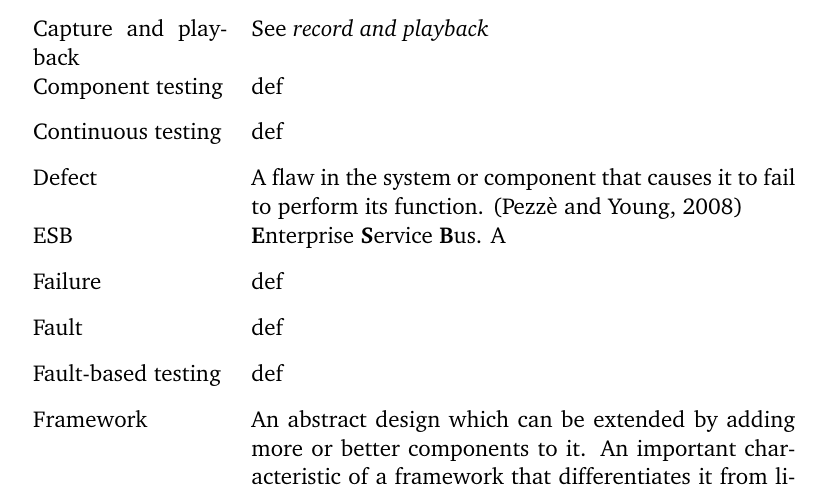
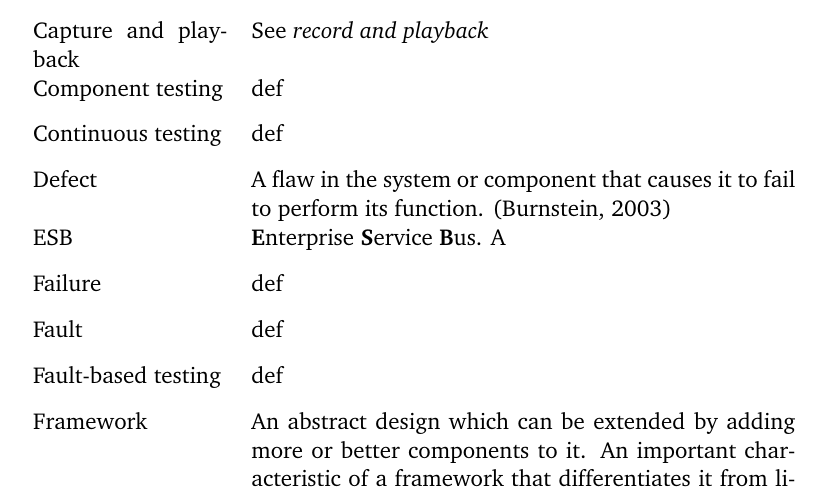
Before and after one commit to MrFossey/dippa2, a LaTeX thesis (dippa.tex): part of page 4 of 62, cut so that both start at the same text. Compiled offline with pdfLaTeX; a LaTeX package or settings file that is missing is left out; a missing bibliography style is replaced by a similar one.

Commit message:
"Update"

```diff
--- a/dippa.tex
+++ b/dippa.tex
@@ -483,7 +483,7 @@ Component testing & def \\[0.3cm]
 
 Continuous testing & def \\[0.3cm]
 
-Defect & A flaw in the system or component that causes it to fail to perform its function. \citep{pezze2008software} \\[0.3cm]
+Defect & A flaw in the system or component that causes it to fail to perform its function. \citep{burnstein2003practical} \\[0.3cm]
 
 ESB & \textbf{E}nterprise \textbf{S}ervice \textbf{B}us. A \\[0.3cm]
 
```
